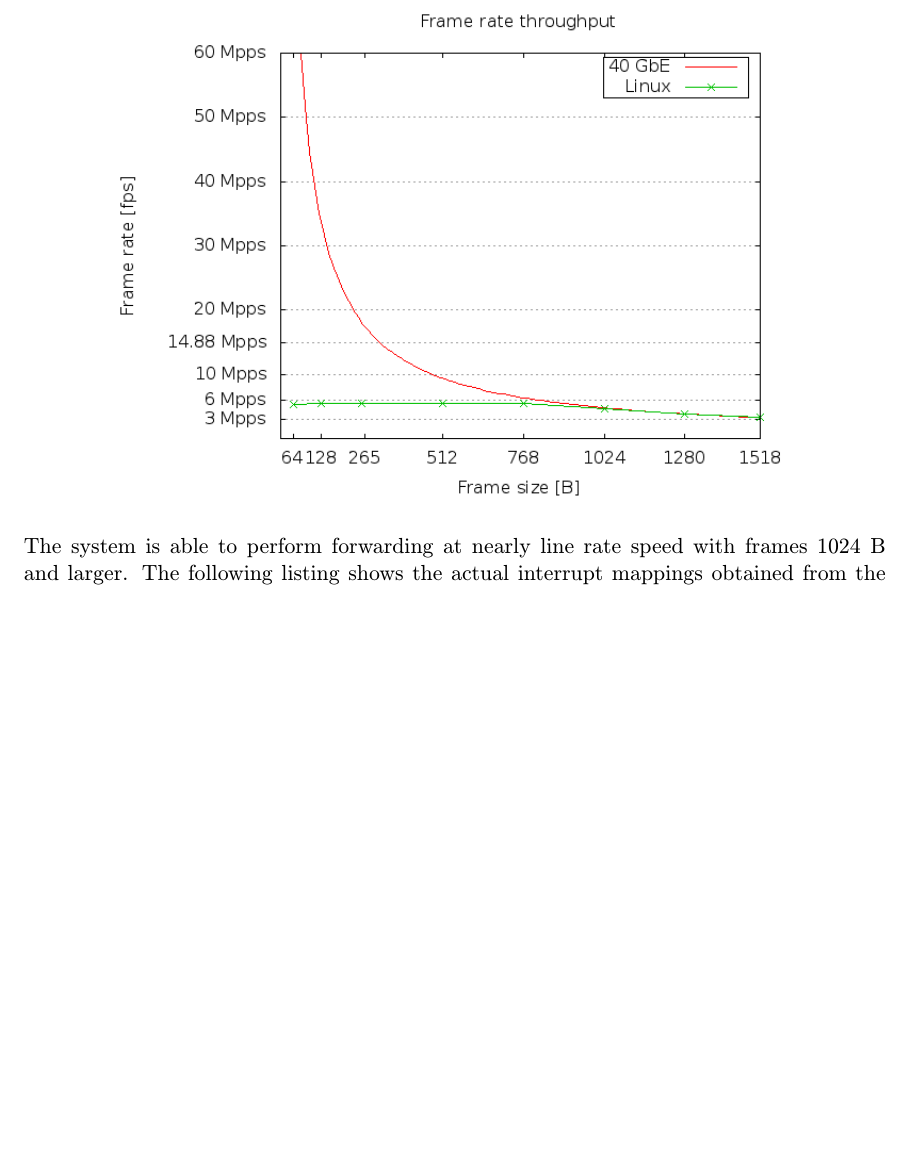
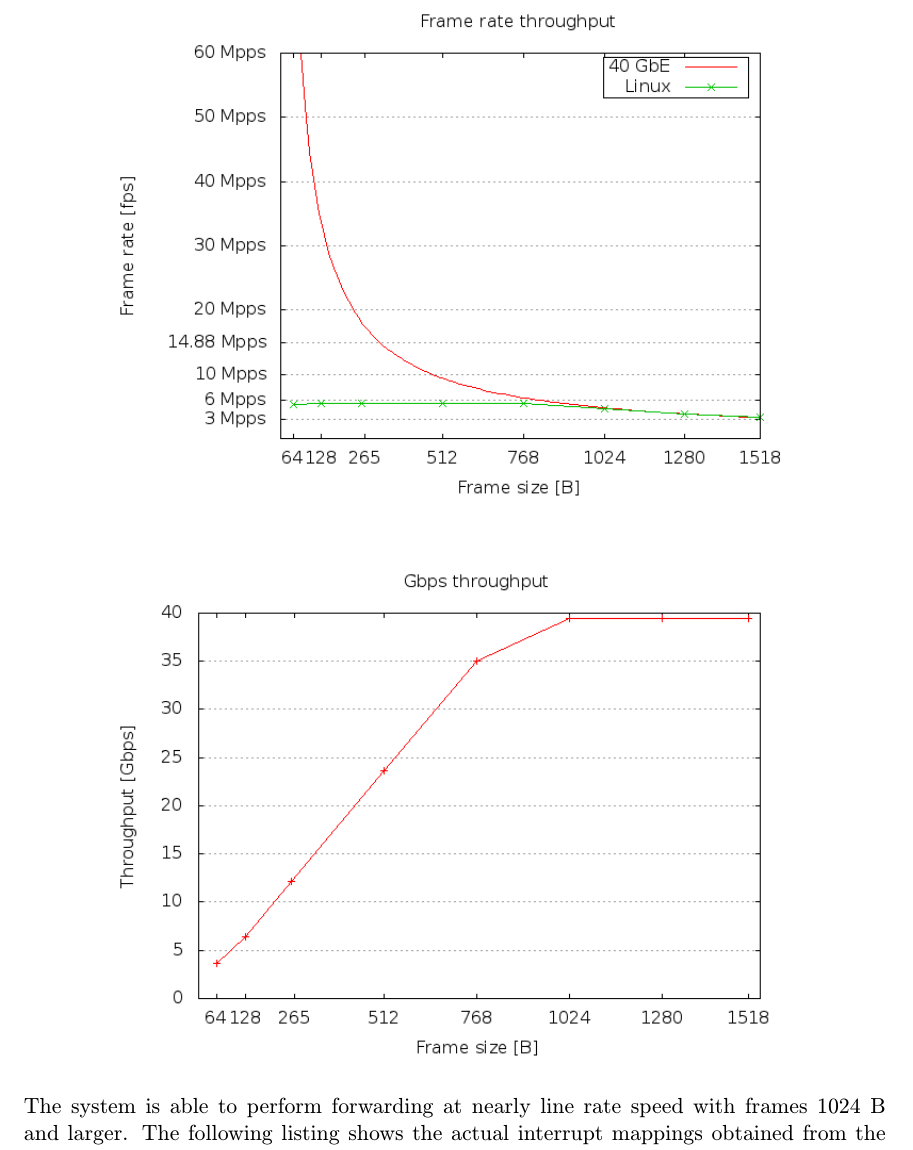
Before and after one commit to jlusticky/Master-thesis, a LaTeX thesis (tex/projekt.tex, which reads tex/measurements/el7/m7.tex): part of page 61 of 85, cut so that both start at the same text, the shorter picture padded with empty space. Compiled offline with pdfLaTeX.

Commit message:
cd content, gigabits graph added

```diff
--- a/tex/measurements/el7/m7.tex
+++ b/tex/measurements/el7/m7.tex
@@ -82,6 +82,10 @@ and the following graph presents the results.
 \begin{figure}[H]
 	\centering
 	\includegraphics[width=12cm,keepaspectratio]{fig/frames.png}
+\end{figure}
+\begin{figure}[H]
+	\centering
+	\includegraphics[width=12cm,keepaspectratio]{fig/gigabits.png}
 \end{figure}
 \noindent
 The system is able to perform forwarding at nearly line rate speed with frames 1024~B and larger.
```
Also changed, not shown: src/LICENSE.txt, tex/fig/gigabits.png (added), 1 other file.
